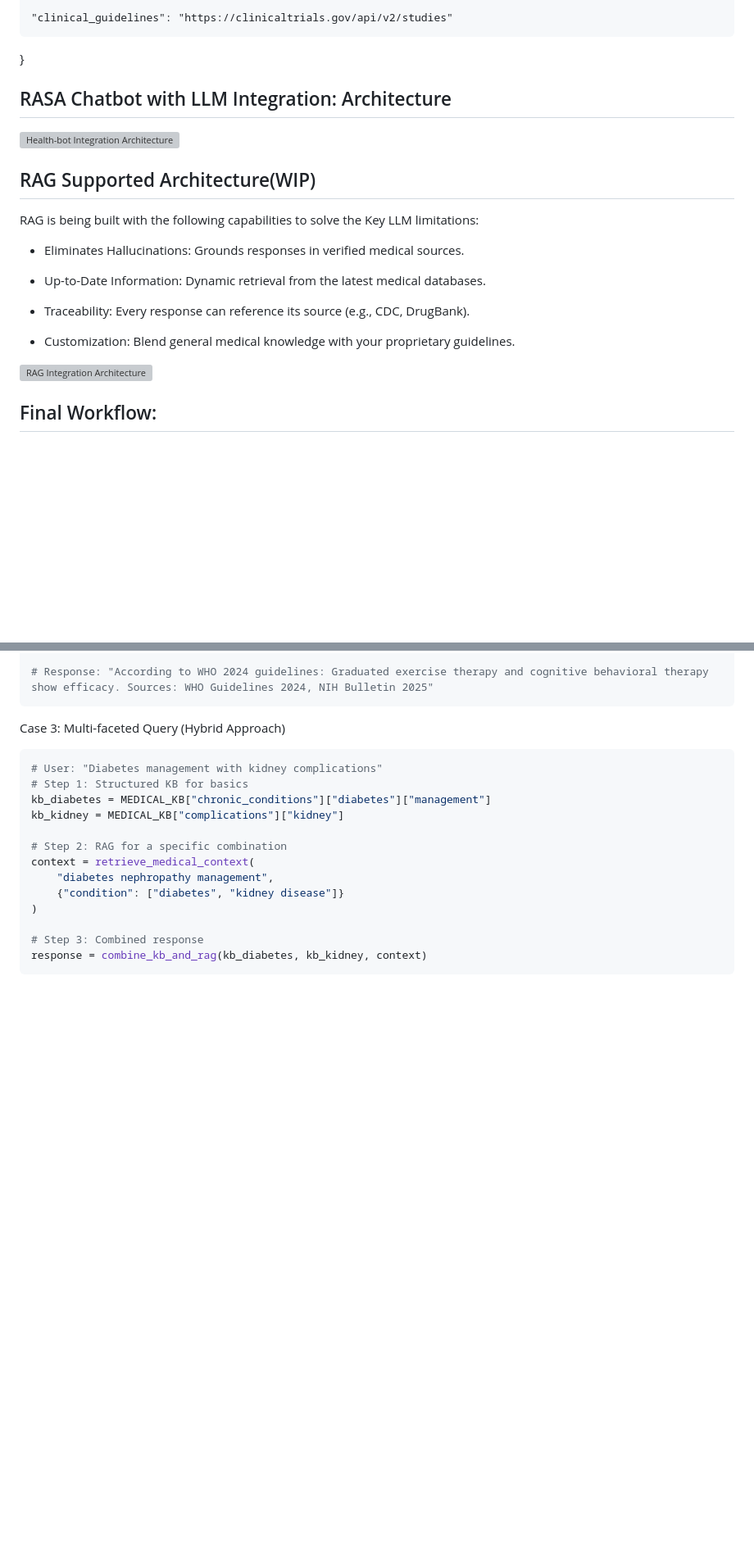
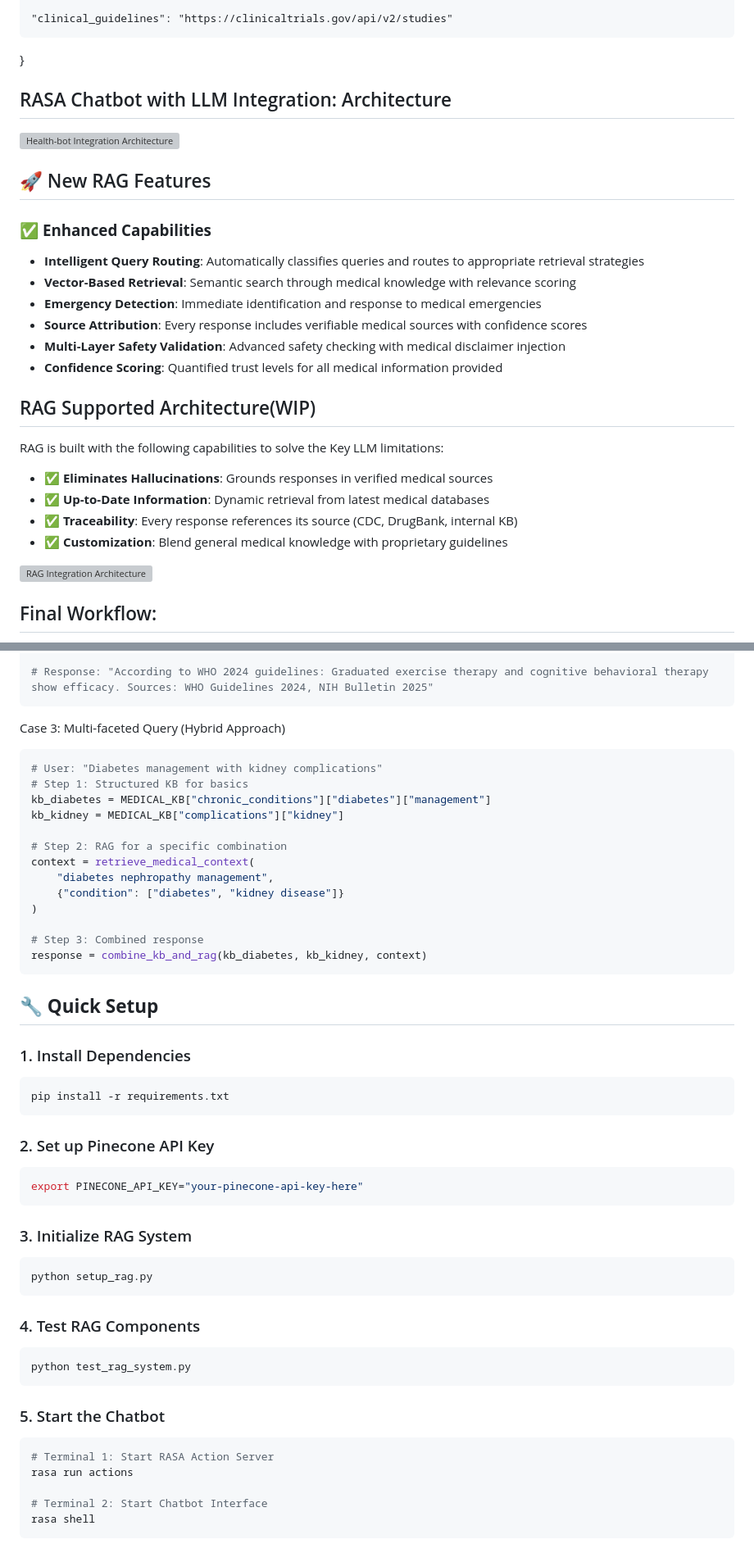
Before and after one commit to Tekraj15/LLM-and-RAG-Powered-MedBot, a Markdown page: README.md, 2 parts joined by grey strips. Shown at 82% size. Rendered like a GitHub page; blank space fills up the shorter version; grey boxes are pictures that could not be loaded.

````diff
--- a/README.md
+++ b/README.md
@@ -24,21 +26,32 @@ MEDICAL_APIS = {
 
 }
 
+
+
 ## RASA Chatbot with LLM Integration: Architecture
 
 <img width="1113" height="702" alt="Health-bot Integration Architecture" src="https://github.com/user-attachments/assets/4a885364-ae5a-438b-9fb3-b2c79f8985cc" />
 
+
+## 🚀 New RAG Features
+
+### ✅ **Enhanced Capabilities**
+- **Intelligent Query Routing**: Automatically classifies queries and routes to appropriate retrieval strategies
+- **Vector-Based Retrieval**: Semantic search through medical knowledge with relevance scoring
+- **Emergency Detection**: Immediate identification and response to medical emergencies
+- **Source Attribution**: Every response includes verifiable medical sources with confidence scores
+- **Multi-Layer Safety Validation**: Advanced safety checking with medical disclaimer injection
+- **Confidence Scoring**: Quantified trust levels for all medical information provided
+
+
 ## RAG Supported Architecture(WIP)
 
-RAG is being built with the following capabilities to solve the Key LLM limitations:
+RAG is built with the following capabilities to solve the Key LLM limitations:
 
-- Eliminates Hallucinations: Grounds responses in verified medical sources.
-
-- Up-to-Date Information: Dynamic retrieval from the latest medical databases.
-
-- Traceability: Every response can reference its source (e.g., CDC, DrugBank).
-
-- Customization: Blend general medical knowledge with your proprietary guidelines.
+- ✅ **Eliminates Hallucinations**: Grounds responses in verified medical sources
+- ✅ **Up-to-Date Information**: Dynamic retrieval from latest medical databases
+- ✅ **Traceability**: Every response references its source (CDC, DrugBank, internal KB)
+- ✅ **Customization**: Blend general medical knowledge with proprietary guidelines
 <img width="6323" height="702" alt="RAG Integration Architecture" src="https://github.com/user-attachments/assets/c90d5e5c-6377-4f83-96ae-440a188794d7" />
 
 
@@ -133,3 +146,36 @@ context = retrieve_medical_context(
 # Step 3: Combined response
 response = combine_kb_and_rag(kb_diabetes, kb_kidney, context)
 ```
+
+
+
+## 🔧 **Quick Setup**
+
+### 1. Install Dependencies
+```bash
+pip install -r requirements.txt
+```
+
+### 2. Set up Pinecone API Key
+```bash
+export PINECONE_API_KEY="your-pinecone-api-key-here"
+```
+
+### 3. Initialize RAG System
+```bash
+python setup_rag.py
+```
+
+### 4. Test RAG Components
+```bash
+python test_rag_system.py
+```
+
+### 5. Start the Chatbot
+```bash
+# Terminal 1: Start RASA Action Server
+rasa run actions
+
+# Terminal 2: Start Chatbot Interface
+rasa shell
+```
````
Also changed, not shown: other parts of README.md (+3 -1 lines).
